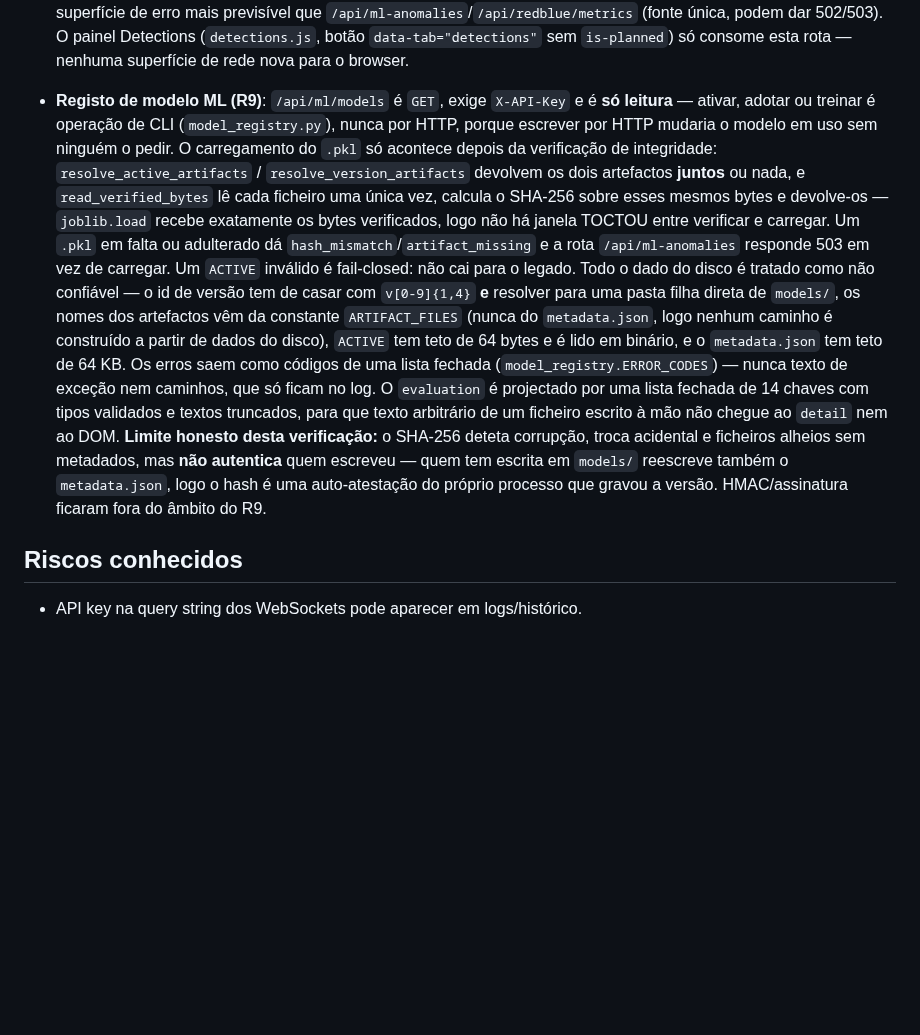
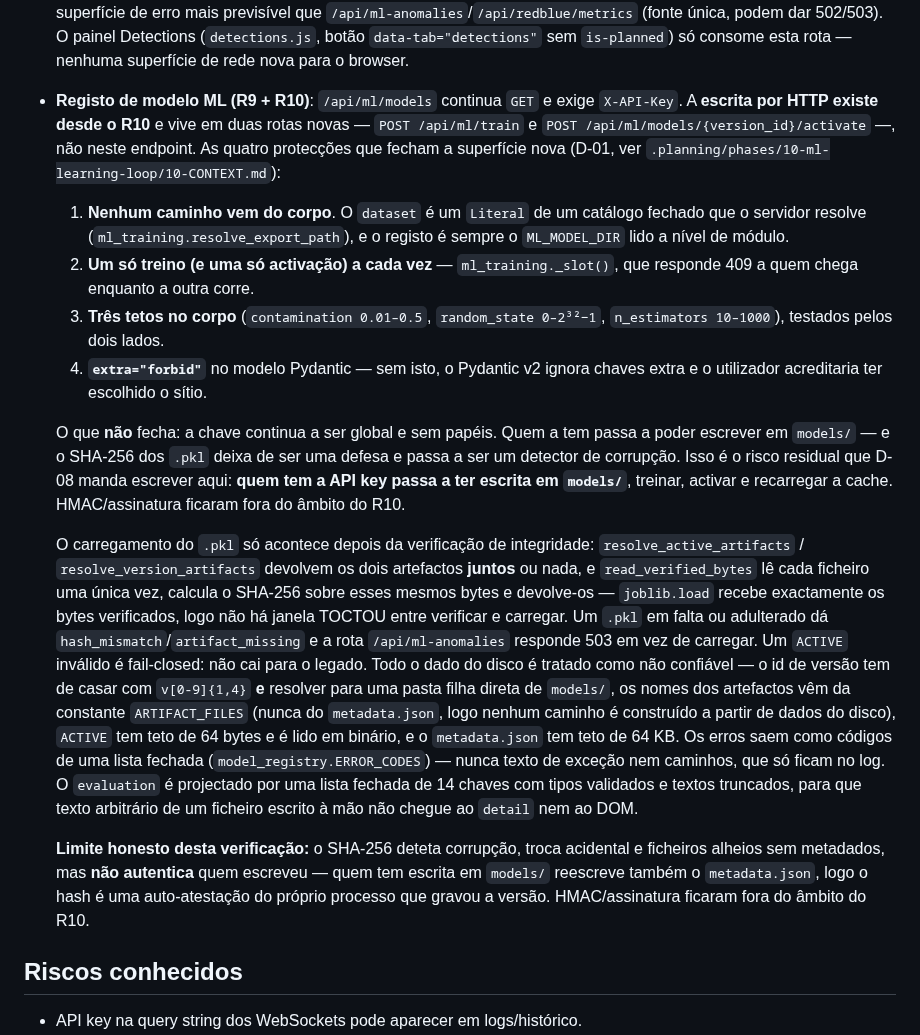
Before and after one commit to DrNOFX97/SentryLens, a Markdown page: docs/SECURITY.md, the part around the change. GitHub-like rendering; blank space fills up the shorter version.

Commit message:
docs(11): reescreve SECURITY.md para D-08 (escrita por HTTP)
O treino e activacao passaram a ser operacoes HTTP (POST /api/ml/train,
POST /api/ml/models/{id}/activate). A afirmacao de que "treinar e operacao
de CLI" era falsa desde 0ce96ff. Reescrito o bloco do registo ML com as
quatro proteccoes de D-01 e o risco residual: quem tem a API key passa a
poder escrever em models/ -- o SHA-256 virou detector de corrupcao, nao
defesa. HMAC/assinatura fora do ambito do R10.

```diff
--- a/docs/SECURITY.md
+++ b/docs/SECURITY.md
@@ -88,33 +88,53 @@
   502/503). O painel Detections (`detections.js`, botão `data-tab="detections"`
   sem `is-planned`) só consome esta rota — nenhuma superfície de rede nova
   para o browser.
-- **Registo de modelo ML (R9)**: `/api/ml/models` é `GET`, exige `X-API-Key` e
-  é **só leitura** — ativar, adotar ou treinar é operação de CLI
-  (`model_registry.py`), nunca por HTTP, porque escrever por HTTP mudaria o
-  modelo em uso sem ninguém o pedir. O carregamento do `.pkl` só acontece
-  depois da verificação de integridade: `resolve_active_artifacts` /
-  `resolve_version_artifacts` devolvem os dois artefactos **juntos** ou nada,
-  e `read_verified_bytes` lê cada ficheiro uma única vez, calcula o SHA-256
-  sobre esses mesmos bytes e devolve-os — `joblib.load` recebe exatamente os
-  bytes verificados, logo não há janela TOCTOU entre verificar e carregar.
-  Um `.pkl` em falta ou adulterado dá `hash_mismatch`/`artifact_missing` e a
-  rota `/api/ml-anomalies` responde 503 em vez de carregar. Um `ACTIVE`
-  inválido é fail-closed: não cai para o legado. Todo o dado do disco é
-  tratado como não confiável — o id de versão tem de casar com `v[0-9]{1,4}`
-  **e** resolver para uma pasta filha direta de `models/`, os nomes dos
-  artefactos vêm da constante `ARTIFACT_FILES` (nunca do `metadata.json`,
-  logo nenhum caminho é construído a partir de dados do disco), `ACTIVE` tem
-  teto de 64 bytes e é lido em binário, e o `metadata.json` tem teto de 64 KB.
-  Os erros saem como códigos de uma lista fechada
-  (`model_registry.ERROR_CODES`) — nunca texto de exceção nem caminhos, que
-  só ficam no log. O `evaluation` é projectado por uma lista fechada de 14
+- **Registo de modelo ML (R9 + R10)**: `/api/ml/models` continua `GET` e exige
+  `X-API-Key`. A **escrita por HTTP existe desde o R10** e vive em duas rotas
+  novas — `POST /api/ml/train` e `POST /api/ml/models/{version_id}/activate`
+  —, não neste endpoint. As quatro protecções que fecham a superfície nova
+  (D-01, ver `.planning/phases/10-ml-learning-loop/10-CONTEXT.md`):
+
+  1. **Nenhum caminho vem do corpo**. O `dataset` é um `Literal` de um catálogo
+     fechado que o servidor resolve (`ml_training.resolve_export_path`), e o
+     registo é sempre o `ML_MODEL_DIR` lido a nível de módulo.
+  2. **Um só treino (e uma só activação) a cada vez** — `ml_training._slot()`,
+     que responde 409 a quem chega enquanto a outra corre.
+  3. **Três tetos no corpo** (`contamination 0.01–0.5`, `random_state
+     0–2³²−1`, `n_estimators 10–1000`), testados pelos dois lados.
+  4. **`extra="forbid"`** no modelo Pydantic — sem isto, o Pydantic v2 ignora
+     chaves extra e o utilizador acreditaria ter escolhido o sítio.
+
+  O que **não** fecha: a chave continua a ser global e sem papéis. Quem a tem
+  passa a poder escrever em `models/` — e o SHA-256 dos `.pkl` deixa de ser uma
+  defesa e passa a ser um detector de corrupção. Isso é o risco residual que
+  D-08 manda escrever aqui: **quem tem a API key passa a ter escrita em
+  `models/`**, treinar, activar e recarregar a cache. HMAC/assinatura ficaram
+  fora do âmbito do R10.
+
+  O carregamento do `.pkl` só acontece depois da verificação de integridade:
+  `resolve_active_artifacts` / `resolve_version_artifacts` devolvem os dois
+  artefactos **juntos** ou nada, e `read_verified_bytes` lê cada ficheiro uma
+  única vez, calcula o SHA-256 sobre esses mesmos bytes e devolve-os —
+  `joblib.load` recebe exactamente os bytes verificados, logo não há janela
+  TOCTOU entre verificar e carregar. Um `.pkl` em falta ou adulterado dá
+  `hash_mismatch`/`artifact_missing` e a rota `/api/ml-anomalies` responde 503
+  em vez de carregar. Um `ACTIVE` inválido é fail-closed: não cai para o
+  legado. Todo o dado do disco é tratado como não confiável — o id de versão
+  tem de casar com `v[0-9]{1,4}` **e** resolver para uma pasta filha direta de
+  `models/`, os nomes dos artefactos vêm da constante `ARTIFACT_FILES` (nunca
+  do `metadata.json`, logo nenhum caminho é construído a partir de dados do
+  disco), `ACTIVE` tem teto de 64 bytes e é lido em binário, e o
+  `metadata.json` tem teto de 64 KB. Os erros saem como códigos de uma lista
+  fechada (`model_registry.ERROR_CODES`) — nunca texto de exceção nem caminhos,
+  que só ficam no log. O `evaluation` é projectado por uma lista fechada de 14
   chaves com tipos validados e textos truncados, para que texto arbitrário de
   um ficheiro escrito à mão não chegue ao `detail` nem ao DOM.
+
   **Limite honesto desta verificação:** o SHA-256 deteta corrupção, troca
   acidental e ficheiros alheios sem metadados, mas **não autentica** quem
-  escreveu — quem tem escrita em `models/` reescreve também o
-  `metadata.json`, logo o hash é uma auto-atestação do próprio processo que
-  gravou a versão. HMAC/assinatura ficaram fora do âmbito do R9.
+  escreveu — quem tem escrita em `models/` reescreve também o `metadata.json`,
+  logo o hash é uma auto-atestação do próprio processo que gravou a versão.
+  HMAC/assinatura ficaram fora do âmbito do R10.
 
 ## Riscos conhecidos
 
```
